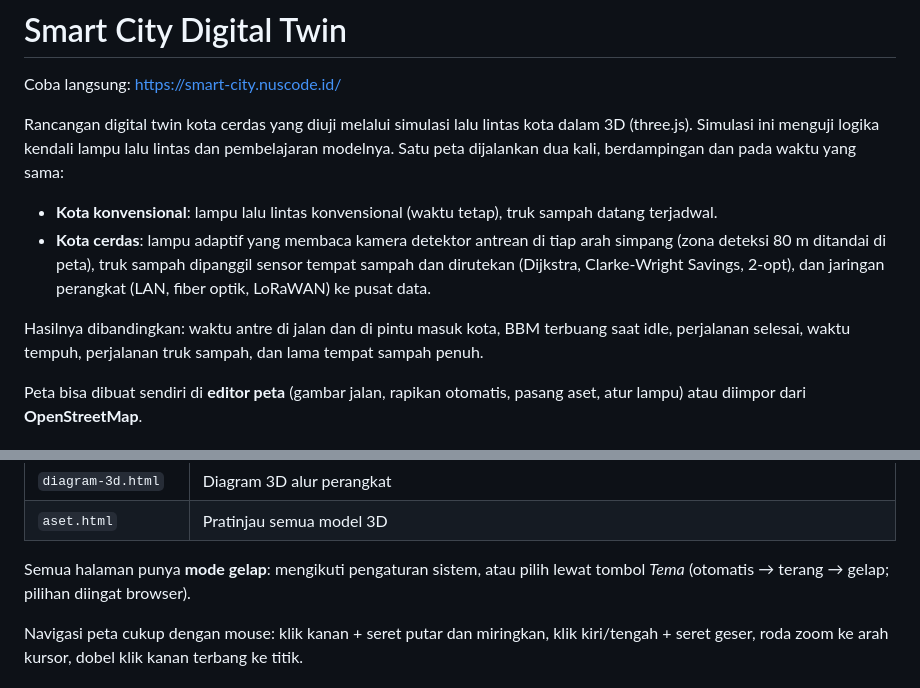
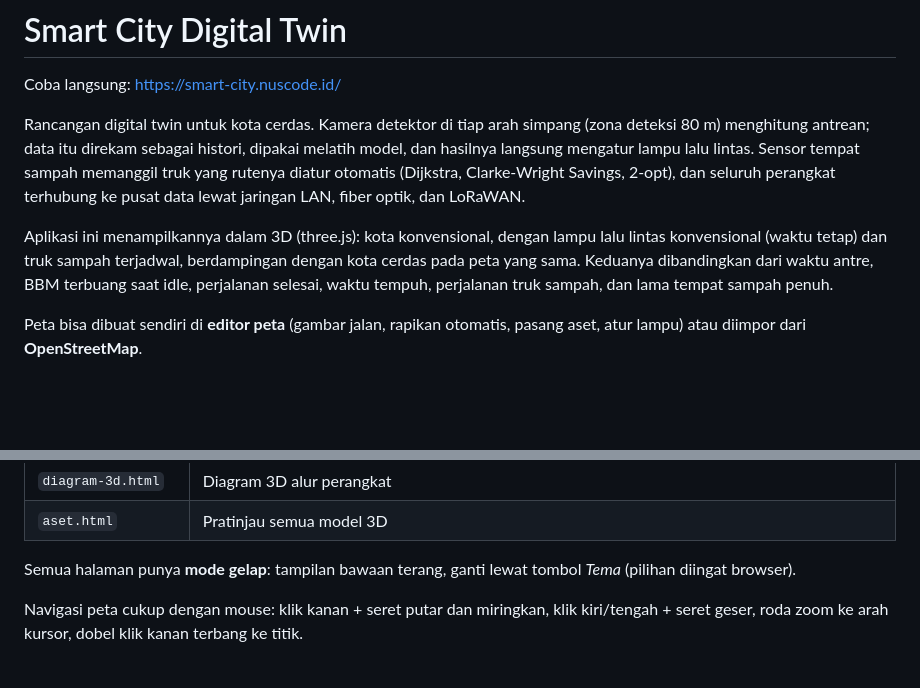
Before and after one commit to yudisaefulrizal/mini-kota, a Markdown page: README.md, 2 parts joined by grey strips. GitHub-like rendering; blank space fills up the shorter version.

Commit message:
README: pengantar lebih mengalir; keterangan tema diperbaiki
Co-Authored-By: Claude Sonnet 5.5 <noreply@anthropic.com>

```diff
--- a/README.md
+++ b/README.md
@@ -2,17 +2,16 @@
 
 Coba langsung: https://smart-city.nuscode.id/
 
-Rancangan digital twin kota cerdas yang diuji melalui simulasi lalu lintas kota dalam 3D (three.js).
-Simulasi ini menguji logika kendali lampu lalu lintas dan pembelajaran modelnya. Satu peta dijalankan dua kali,
-berdampingan dan pada waktu yang sama:
+Rancangan digital twin untuk kota cerdas. Kamera detektor di tiap arah simpang (zona deteksi 80 m)
+menghitung antrean; data itu direkam sebagai histori, dipakai melatih model, dan hasilnya langsung
+mengatur lampu lalu lintas. Sensor tempat sampah memanggil truk yang rutenya diatur otomatis
+(Dijkstra, Clarke-Wright Savings, 2-opt), dan seluruh perangkat terhubung ke pusat data lewat
+jaringan LAN, fiber optik, dan LoRaWAN.
 
-- **Kota konvensional**: lampu lalu lintas konvensional (waktu tetap), truk sampah datang terjadwal.
-- **Kota cerdas**: lampu adaptif yang membaca kamera detektor antrean di tiap arah simpang (zona deteksi 80 m
-  ditandai di peta), truk sampah dipanggil sensor
-  tempat sampah dan dirutekan (Dijkstra, Clarke-Wright Savings, 2-opt), dan jaringan perangkat (LAN, fiber optik, LoRaWAN) ke pusat data.
-
-Hasilnya dibandingkan: waktu antre di jalan dan di pintu masuk kota, BBM terbuang saat idle,
-perjalanan selesai, waktu tempuh, perjalanan truk sampah, dan lama tempat sampah penuh.
+Aplikasi ini menampilkannya dalam 3D (three.js): kota konvensional, dengan lampu lalu lintas
+konvensional (waktu tetap) dan truk sampah terjadwal, berdampingan dengan kota cerdas pada peta
+yang sama. Keduanya dibandingkan dari waktu antre, BBM terbuang saat idle, perjalanan selesai,
+waktu tempuh, perjalanan truk sampah, dan lama tempat sampah penuh.
 
 Peta bisa dibuat sendiri di **editor peta** (gambar jalan, rapikan otomatis, pasang aset,
 atur lampu) atau diimpor dari **OpenStreetMap**.
@@ -38,8 +37,8 @@ Buka alamat yang ditampilkan terminal (http://localhost:8071). Jangan membuka
 | `diagram-3d.html` | Diagram 3D alur perangkat |
 | `aset.html` | Pratinjau semua model 3D |
 
-Semua halaman punya **mode gelap**: mengikuti pengaturan sistem, atau pilih lewat tombol
-*Tema* (otomatis → terang → gelap; pilihan diingat browser).
+Semua halaman punya **mode gelap**: tampilan bawaan terang, ganti lewat tombol *Tema*
+(pilihan diingat browser).
 
 Navigasi peta cukup dengan mouse: klik kanan + seret putar dan miringkan, klik kiri/tengah +
 seret geser, roda zoom ke arah kursor, dobel klik kanan terbang ke titik.
```
